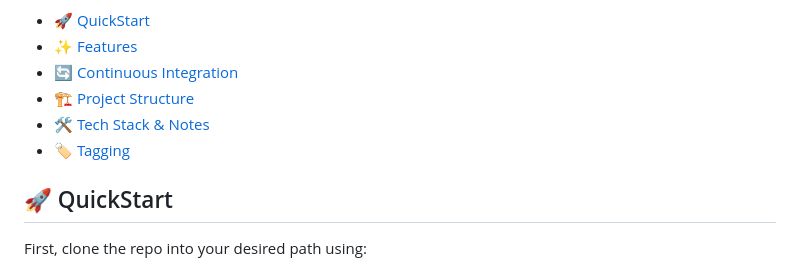
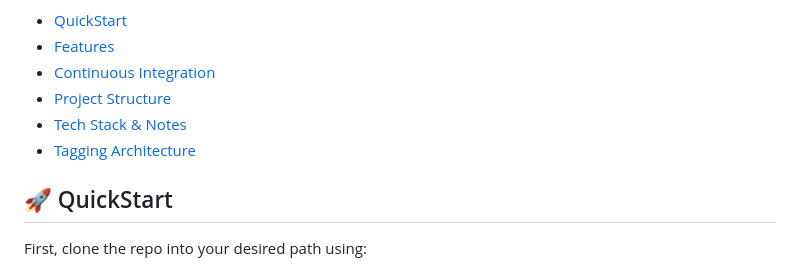
Before and after one commit to bebopinbebop/wordpress-flagship, a Markdown page: README.md, the part around one of its changes. GitHub-like rendering.

Commit message:
quickly cleaned some minor README hyperlinks and order of media, before going to bed

```diff
--- a/README.md
+++ b/README.md
@@ -12,12 +12,12 @@
 
 Below is a detailed breakdown of the project with supporting documents linked throughout to other sources within this project:
 
-- 🚀 [QuickStart](#-quickstart)
-- ✨ [Features](#-features)
-- 🔄 [Continuous Integration](#-continuous-integration)
-- 🏗️ [Project Structure](#️-project-structure)
-- 🛠️ [Tech Stack & Notes](#️-tech-stack--notes)
-- [🏷️ Tagging](#️-tagging)
+-  [QuickStart](#-quickstart)
+-  [Features](#-features)
+-  [Continuous Integration](#-continuous-integration)
+-  [Project Structure](#️-project-structure)
+-  [Tech Stack & Notes](#️-tech-stack--notes)
+-  [Tagging Architecture](#️-tagging)
 
 
 ## 🚀 QuickStart
```
Also changed, not shown: other parts of README.md (+6 -6 lines), docs/wp-lite-guide.md (+0 -2 lines).
